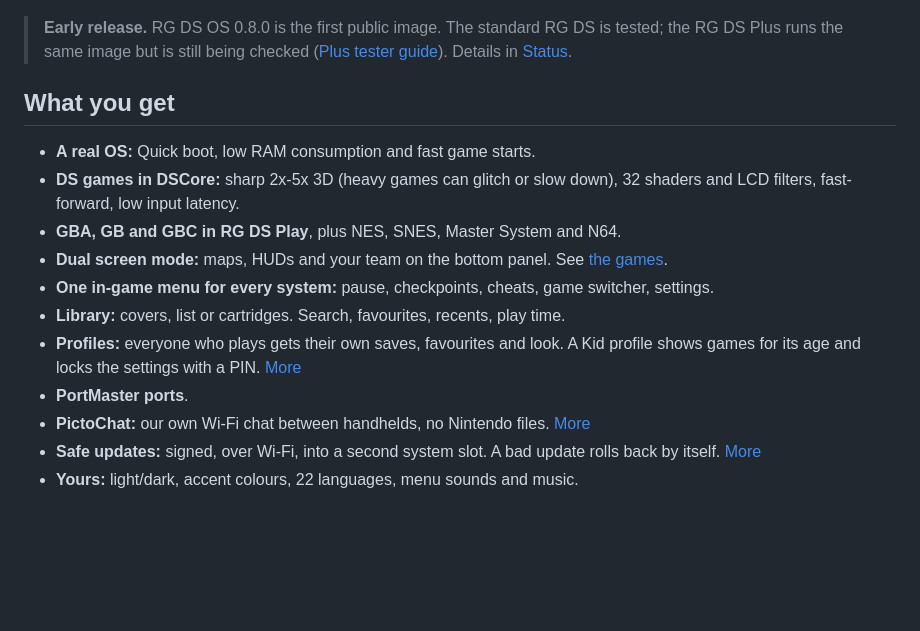
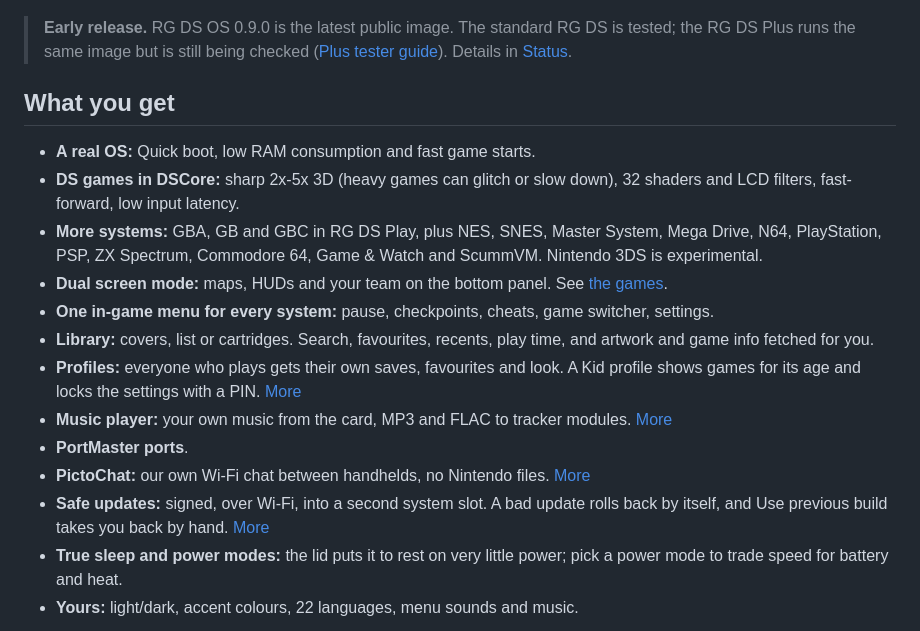
Before and after one commit to kleinrein/rgds-core, a Markdown page: README.md, the part around one of its changes. GitHub-like rendering; blank space fills up the shorter version.

```diff
--- a/README.md
+++ b/README.md
@@ -9,20 +9,22 @@
 
 ![Home screen, the Nintendo 64 shelf and a kart game's pause board, captured on an RG DS](docs/images/screens.png)
 
-> **Early release.** RG DS OS 0.8.0 is the first public image. The standard RG DS is tested; the RG DS Plus runs the same image but is still being checked ([Plus tester guide](docs/RG_DS_PLUS_TEST.md)). Details in [Status](#status).
+> **Early release.** RG DS OS 0.9.0 is the latest public image. The standard RG DS is tested; the RG DS Plus runs the same image but is still being checked ([Plus tester guide](docs/RG_DS_PLUS_TEST.md)). Details in [Status](#status).
 
 ## What you get
 
 - **A real OS:** Quick boot, low RAM consumption and fast game starts.
 - **DS games in DSCore:** sharp 2x-5x 3D (heavy games can glitch or slow down), 32 shaders and LCD filters, fast-forward, low input latency.
-- **GBA, GB and GBC in RG DS Play**, plus NES, SNES, Master System and N64.
+- **More systems:** GBA, GB and GBC in RG DS Play, plus NES, SNES, Master System, Mega Drive, N64, PlayStation, PSP, ZX Spectrum, Commodore 64, Game & Watch and ScummVM. Nintendo 3DS is experimental.
 - **Dual screen mode:** maps, HUDs and your team on the bottom panel. See [the games](#second-screen-games).
 - **One in-game menu for every system:** pause, checkpoints, cheats, game switcher, settings.
-- **Library:** covers, list or cartridges. Search, favourites, recents, play time.
+- **Library:** covers, list or cartridges. Search, favourites, recents, play time, and artwork and game info fetched for you.
 - **Profiles:** everyone who plays gets their own saves, favourites and look. A Kid profile shows games for its age and locks the settings with a PIN. [More](docs/PROFILES.md)
+- **Music player:** your own music from the card, MP3 and FLAC to tracker modules. [More](docs/MUSIC.md)
 - **PortMaster ports**.
 - **PictoChat:** our own Wi-Fi chat between handhelds, no Nintendo files. [More](docs/PICTOCHAT.md)
-- **Safe updates:** signed, over Wi-Fi, into a second system slot. A bad update rolls back by itself. [More](docs/OTA.md)
+- **Safe updates:** signed, over Wi-Fi, into a second system slot. A bad update rolls back by itself, and Use previous build takes you back by hand. [More](docs/OTA.md)
+- **True sleep and power modes:** the lid puts it to rest on very little power; pick a power mode to trade speed for battery and heat.
 - **Yours:** light/dark, accent colours, 22 languages, menu sounds and music.
 
 ![Cartridge, cover and list views](docs/images/library.png)
```
Also changed, not shown: other parts of README.md (+6 -2 lines), docs/images/music-profiles.png (added), docs/images/systems.png (added), 1 other file.
